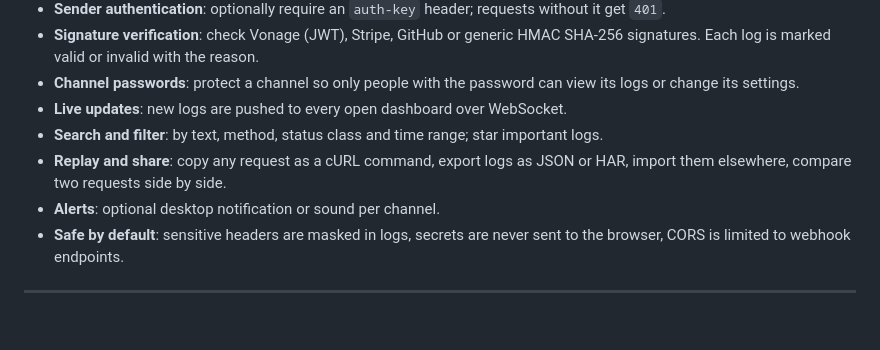
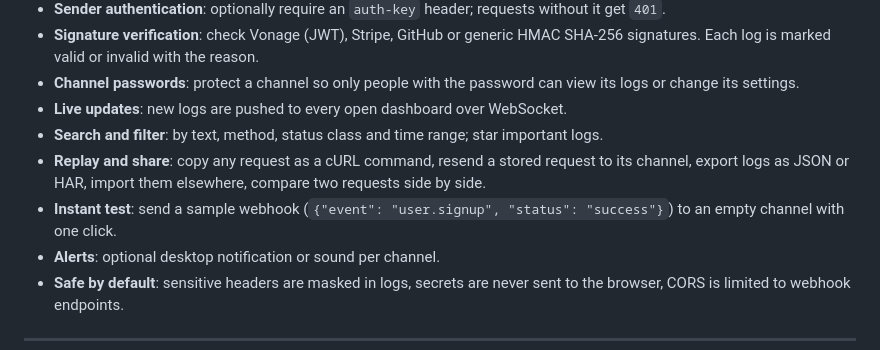
Before and after one commit to rishabh-runo/webhook_inspector, a Markdown page: README.md, the part around the change. GitHub-like rendering; blank space fills up the shorter version.

Commit message:
Document resend and sample webhook in README

```diff
--- a/README.md
+++ b/README.md
@@ -18,7 +18,8 @@ Built with Node.js, Express and WebSockets. No database: everything lives in mem
 - **Channel passwords**: protect a channel so only people with the password can view its logs or change its settings.
 - **Live updates**: new logs are pushed to every open dashboard over WebSocket.
 - **Search and filter**: by text, method, status class and time range; star important logs.
-- **Replay and share**: copy any request as a cURL command, export logs as JSON or HAR, import them elsewhere, compare two requests side by side.
+- **Replay and share**: copy any request as a cURL command, resend a stored request to its channel, export logs as JSON or HAR, import them elsewhere, compare two requests side by side.
+- **Instant test**: send a sample webhook (`{"event": "user.signup", "status": "success"}`) to an empty channel with one click.
 - **Alerts**: optional desktop notification or sound per channel.
 - **Safe by default**: sensitive headers are masked in logs, secrets are never sent to the browser, CORS is limited to webhook endpoints.
 
```
